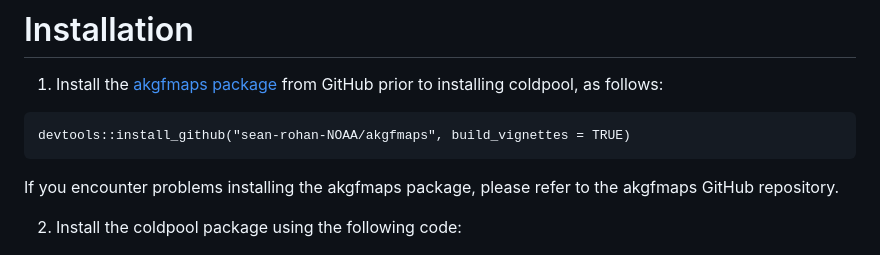
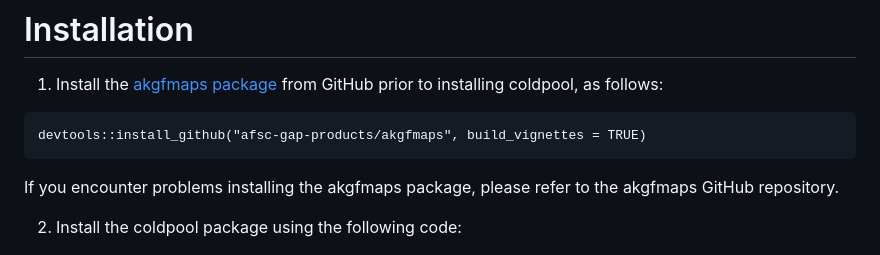
Before and after one commit to afsc-gap-products/coldpool, a Markdown page: README.md, the part around the change. Rendered like a GitHub page.

Commit message:
Update README.md
Changed install instructions in readme from:
devtools::install_github("sean-rohan-NOAA/akgfmaps", build_vignettes = TRUE)
to:
devtools::install_github("afsc-gap-products/akgfmaps", build_vignettes = TRUE)

````diff
--- a/README.md
+++ b/README.md
@@ -15,7 +15,7 @@ This repository contains an R package that is used to calculate the *cold pool i
 
 1. Install the [akgfmaps package](https://github.com/sean-rohan-NOAA/akgfmaps) from GitHub prior to installing coldpool, as follows:
 ```{r}
-devtools::install_github("sean-rohan-NOAA/akgfmaps", build_vignettes = TRUE)
+devtools::install_github("afsc-gap-products/akgfmaps", build_vignettes = TRUE)
 ```
 
 If you encounter problems installing the akgfmaps package, please refer to the akgfmaps GitHub repository.
````
